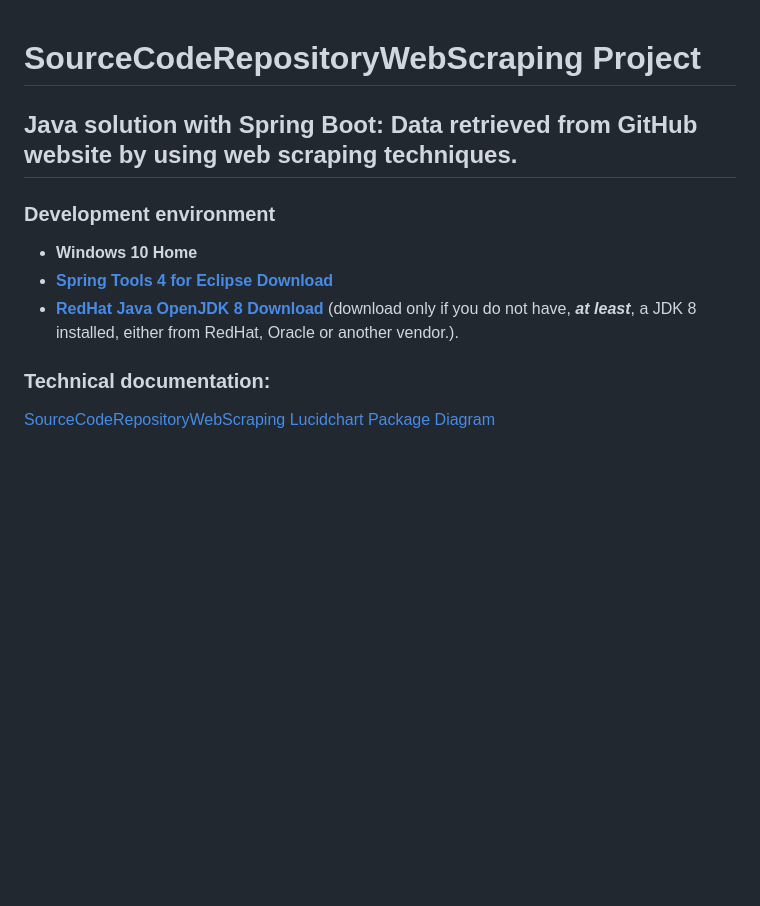
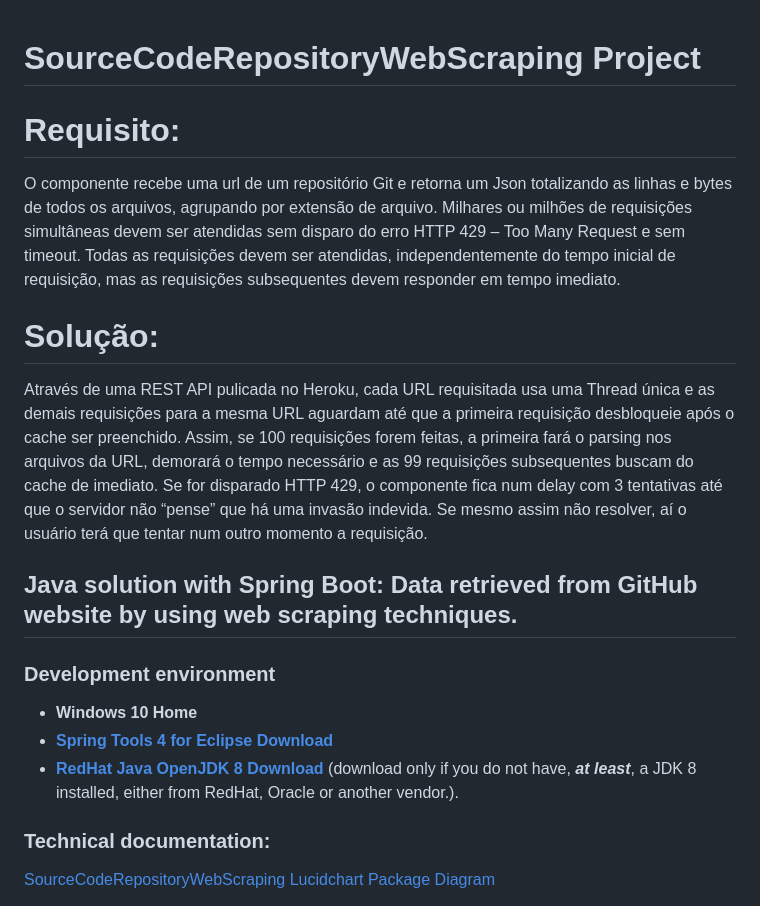
Before and after one commit to fbentes/-SourceCodeRepositoryWebScraping, a Markdown page: README.md, the part around the change. GitHub-like rendering; blank space fills up the shorter version.

```diff
--- a/README.md
+++ b/README.md
@@ -1,10 +1,23 @@
+
 # SourceCodeRepositoryWebScraping Project
+
+
+# Requisito:
+O componente recebe uma url de um repositório Git e retorna um Json totalizando as linhas e bytes de todos os arquivos, agrupando por extensão de arquivo. Milhares ou milhões de requisições simultâneas devem ser atendidas sem disparo do erro HTTP 429 – Too Many Request e sem timeout. Todas as requisições devem ser atendidas, independentemente do tempo inicial de requisição, mas as requisições subsequentes devem responder em tempo imediato.
+
+# Solução:
+Através de uma REST API pulicada no Heroku, cada URL requisitada usa uma Thread única e as demais requisições para a mesma URL aguardam até que a primeira requisição desbloqueie após o cache ser preenchido. Assim, se 100 requisições forem feitas, a primeira fará o parsing nos arquivos da URL, demorará o tempo necessário e as 99 requisições subsequentes buscam do cache de imediato. Se for disparado HTTP 429, o componente fica num delay com 3 tentativas até que o servidor não “pense” que há uma invasão indevida. Se mesmo assim não resolver, aí o usuário terá que tentar num outro momento a requisição.
+
+
+
 ## Java solution with Spring Boot: Data retrieved from GitHub website by using web scraping techniques.
 ### Development environment
 
 - **Windows 10 Home**
 - [**Spring Tools 4 for Eclipse Download**](https://download.springsource.com/release/STS4/4.8.0.RELEASE/dist/e4.17/spring-tool-suite-4-4.8.0.RELEASE-e4.17.0-win32.win32.x86_64.self-extracting.jar)
 - [**RedHat Java OpenJDK 8 Download**](https://developers.redhat.com/download-manager/file/java-1.8.0-openjdk-1.8.0.265-3.b01.redhat.windows.x86_64.msi) (download only if you do not have, **_at least_**, a JDK 8 installed, either from RedHat, Oracle or another vendor.).
+
+
 
 ### Technical documentation:
 
```
